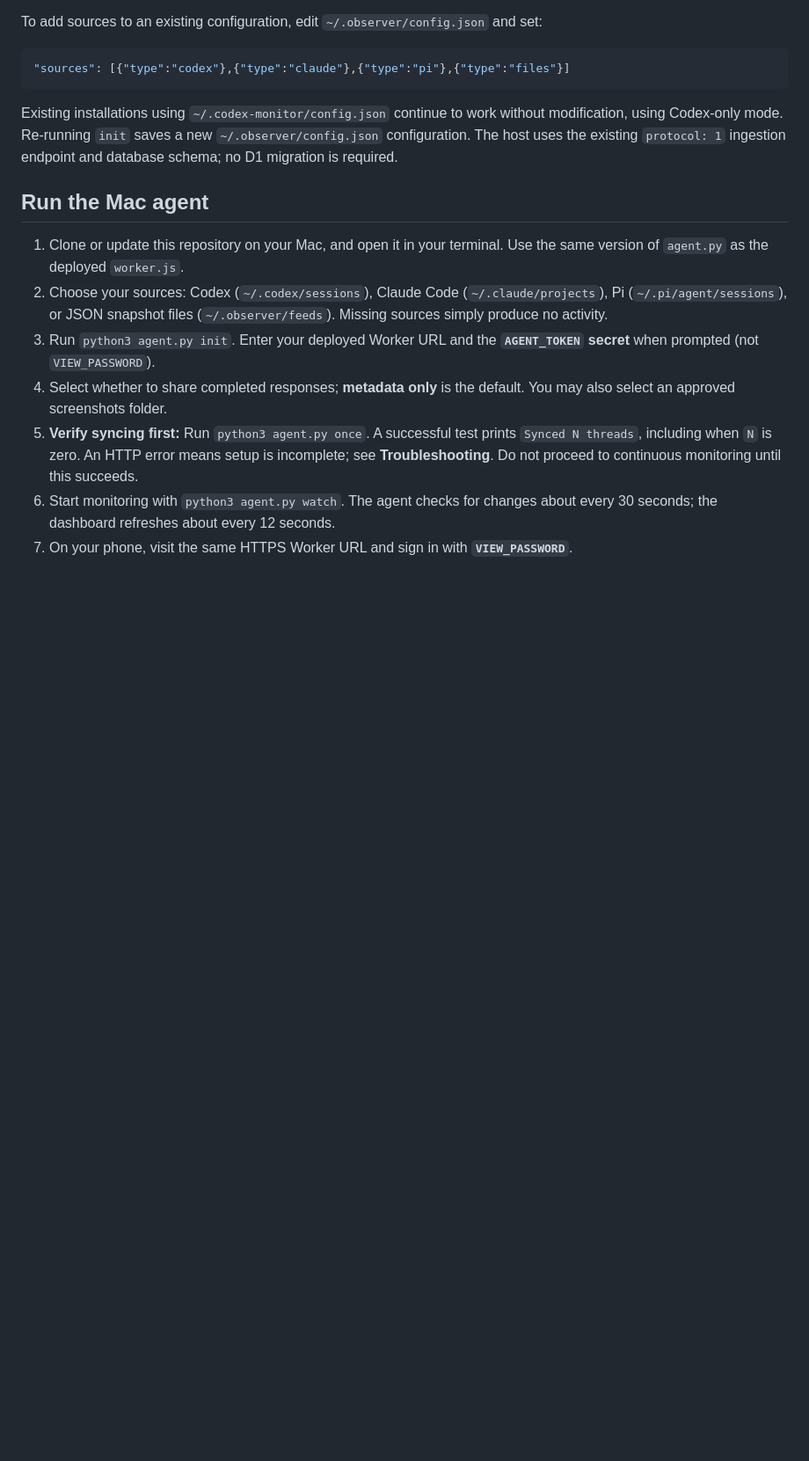
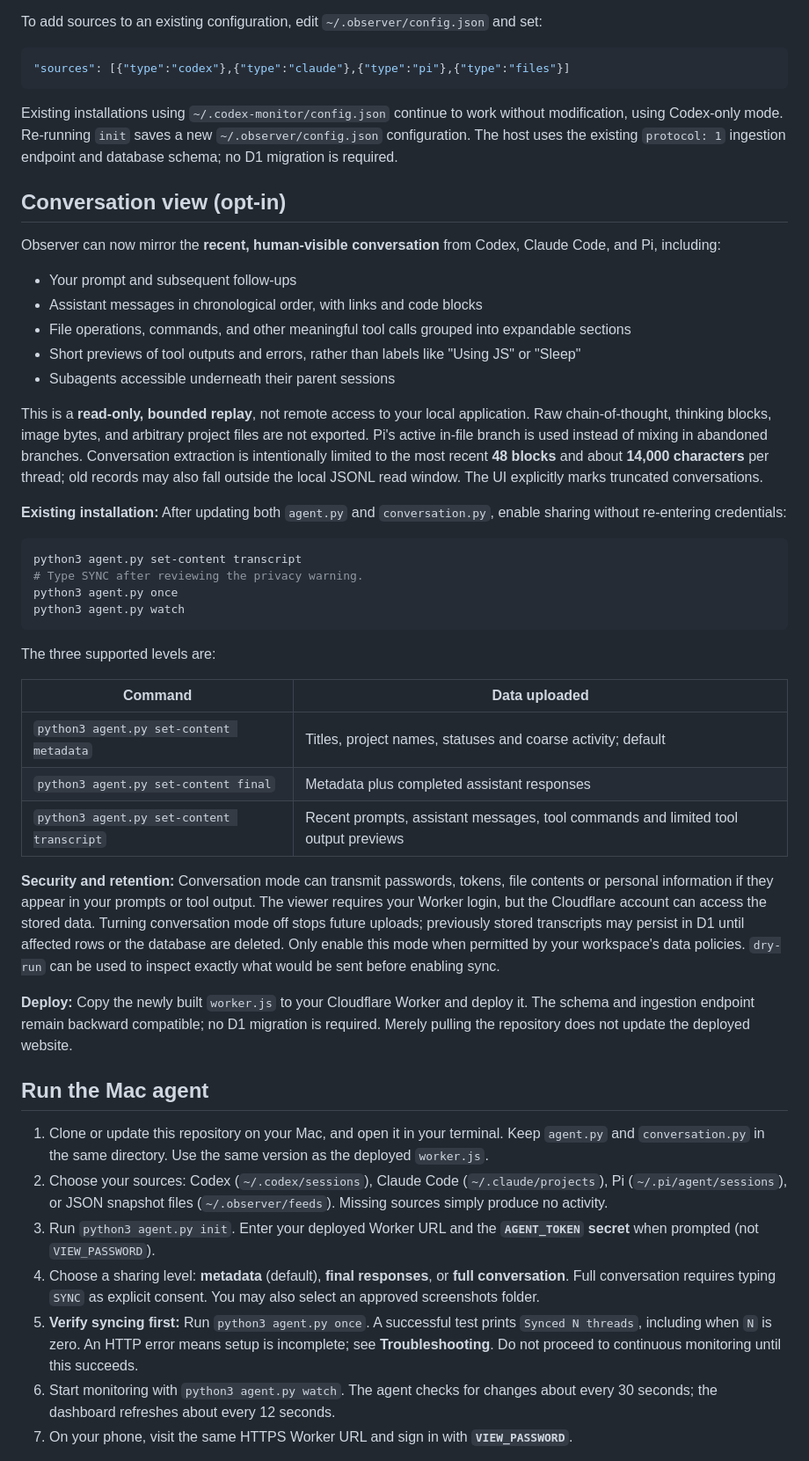
Before and after one commit to brendonwang/observer, a Markdown page: README.md, the part around one of its changes. Shown at 88% size. GitHub-like rendering; blank space fills up the shorter version.

Commit message:
Document explicit transcript opt-in, limits and deployment

````diff
--- a/README.md
+++ b/README.md
@@ -103,12 +104,45 @@ To add sources to an existing configuration, edit `~/.observer/config.json` and
 
 Existing installations using `~/.codex-monitor/config.json` continue to work without modification, using Codex-only mode. Re-running `init` saves a new `~/.observer/config.json` configuration. The host uses the existing `protocol: 1` ingestion endpoint and database schema; no D1 migration is required.
 
+## Conversation view (opt-in)
+
+Observer can now mirror the **recent, human-visible conversation** from Codex, Claude Code, and Pi, including:
+
+- Your prompt and subsequent follow-ups
+- Assistant messages in chronological order, with links and code blocks
+- File operations, commands, and other meaningful tool calls grouped into expandable sections
+- Short previews of tool outputs and errors, rather than labels like "Using JS" or "Sleep"
+- Subagents accessible underneath their parent sessions
+
+This is a **read-only, bounded replay**, not remote access to your local application. Raw chain-of-thought, thinking blocks, image bytes, and arbitrary project files are not exported. Pi's active in-file branch is used instead of mixing in abandoned branches. Conversation extraction is intentionally limited to the most recent **48 blocks** and about **14,000 characters** per thread; old records may also fall outside the local JSONL read window. The UI explicitly marks truncated conversations.
+
+**Existing installation:** After updating both `agent.py` and `conversation.py`, enable sharing without re-entering credentials:
+
+```bash
+python3 agent.py set-content transcript
+# Type SYNC after reviewing the privacy warning.
+python3 agent.py once
+python3 agent.py watch
+```
+
+The three supported levels are:
+
+| Command | Data uploaded |
+| --- | --- |
+| `python3 agent.py set-content metadata` | Titles, project names, statuses and coarse activity; default |
+| `python3 agent.py set-content final` | Metadata plus completed assistant responses |
+| `python3 agent.py set-content transcript` | Recent prompts, assistant messages, tool commands and limited tool output previews |
+
+**Security and retention:** Conversation mode can transmit passwords, tokens, file contents or personal information if they appear in your prompts or tool output. The viewer requires your Worker login, but the Cloudflare account can access the stored data. Turning conversation mode off stops future uploads; previously stored transcripts may persist in D1 until affected rows or the database are deleted. Only enable this mode when permitted by your workspace's data policies. `dry-run` can be used to inspect exactly what would be sent before enabling sync.
+
+**Deploy:** Copy the newly built `worker.js` to your Cloudflare Worker and deploy it. The schema and ingestion endpoint remain backward compatible; no D1 migration is required. Merely pulling the repository does not update the deployed website.
+
 ## Run the Mac agent
 
-1. Clone or update this repository on your Mac, and open it in your terminal. Use the same version of `agent.py` as the deployed `worker.js`.
+1. Clone or update this repository on your Mac, and open it in your terminal. Keep `agent.py` and `conversation.py` in the same directory. Use the same version as the deployed `worker.js`.
 2. Choose your sources: Codex (`~/.codex/sessions`), Claude Code (`~/.claude/projects`), Pi (`~/.pi/agent/sessions`), or JSON snapshot files (`~/.observer/feeds`). Missing sources simply produce no activity.
 3. Run `python3 agent.py init`. Enter your deployed Worker URL and the **`AGENT_TOKEN` secret** when prompted (not `VIEW_PASSWORD`).
-4. Select whether to share completed responses; **metadata only** is the default. You may also select an approved screenshots folder.
+4. Choose a sharing level: **metadata** (default), **final responses**, or **full conversation**. Full conversation requires typing `SYNC` as explicit consent. You may also select an approved screenshots folder.
 5. **Verify syncing first:** Run `python3 agent.py once`. A successful test prints `Synced N threads`, including when `N` is zero. An HTTP error means setup is incomplete; see **Troubleshooting**. Do not proceed to continuous monitoring until this succeeds.
 6. Start monitoring with `python3 agent.py watch`. The agent checks for changes about every 30 seconds; the dashboard refreshes about every 12 seconds.
 7. On your phone, visit the same HTTPS Worker URL and sign in with **`VIEW_PASSWORD`**.
````
Also changed, not shown: other parts of README.md (+4 -3 lines).
